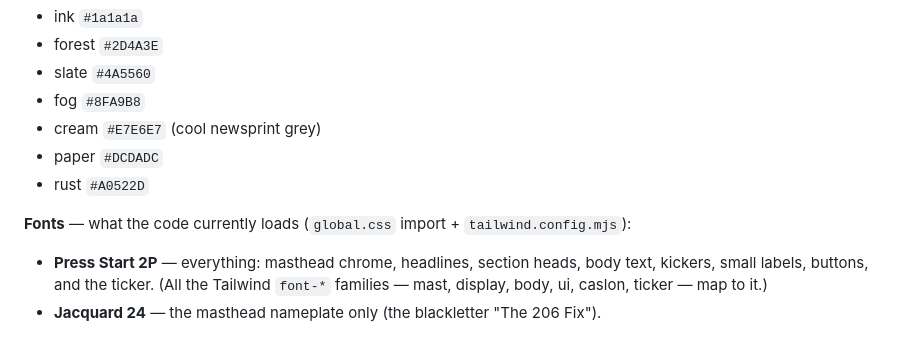
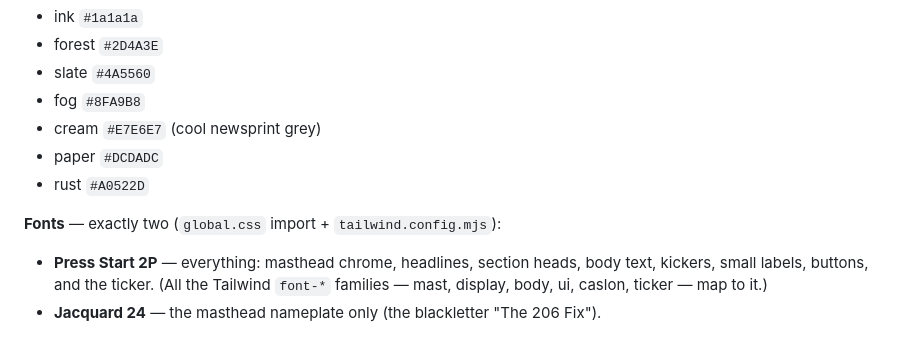
Before and after one commit to Bison1881/the-206-fix, a Markdown page: README.md, the part around the change. Rendered like a GitHub page.

```diff
--- a/README.md
+++ b/README.md
@@ -143,7 +143,7 @@ or have no public feed).
 - paper `#DCDADC`
 - rust `#A0522D`
 
-**Fonts** — what the code currently loads (`global.css` import + `tailwind.config.mjs`):
+**Fonts** — exactly two (`global.css` import + `tailwind.config.mjs`):
 - **Press Start 2P** — everything: masthead chrome, headlines, section heads,
   body text, kickers, small labels, buttons, and the ticker. (All the Tailwind
   `font-*` families — mast, display, body, ui, caslon, ticker — map to it.)
```
Also changed, not shown: THE_206_FIX_PROJECT_DOCS.md (+3 -5 lines).
